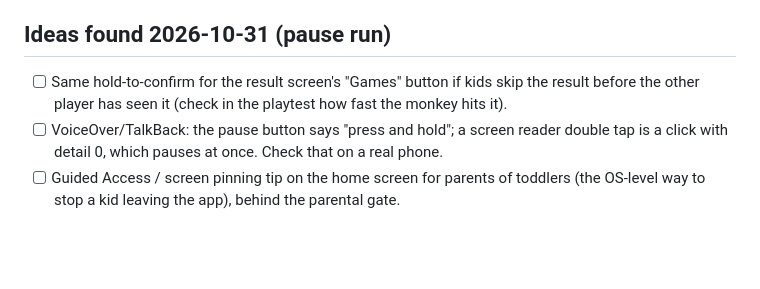
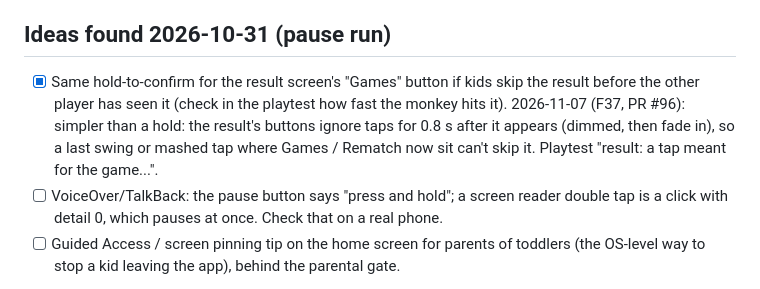
Before and after one commit to cvgardner/famiduel, a Markdown page: docs/backlog.md, the part around the change. Drawn GitHub-style; blank space fills up the shorter version.

Commit message:
backlog: F37 done
Co-Authored-By: Claude <noreply@anthropic.com>

```diff
--- a/docs/backlog.md
+++ b/docs/backlog.md
@@ -315,8 +315,11 @@ Add new ideas at the bottom of the right section. Chris's decisions in CLAUDE.md
       the turn-based games.
 
 ## Ideas found 2026-10-31 (pause run)
-- [ ] Same hold-to-confirm for the result screen's "Games" button if kids skip the result
+- [x] Same hold-to-confirm for the result screen's "Games" button if kids skip the result
       before the other player has seen it (check in the playtest how fast the monkey hits it).
+      2026-11-07 (F37, PR #96): simpler than a hold: the result's buttons ignore taps for
+      0.8 s after it appears (dimmed, then fade in), so a last swing or mashed tap where
+      Games / Rematch now sit can't skip it. Playtest "result: a tap meant for the game...".
 - [ ] VoiceOver/TalkBack: the pause button says "press and hold"; a screen reader double
       tap is a click with detail 0, which pauses at once. Check that on a real phone.
 - [ ] Guided Access / screen pinning tip on the home screen for parents of toddlers (the
```
